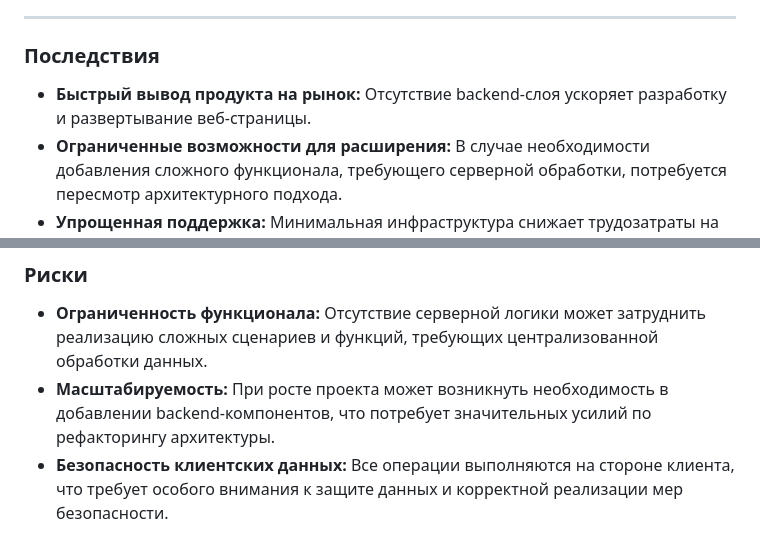
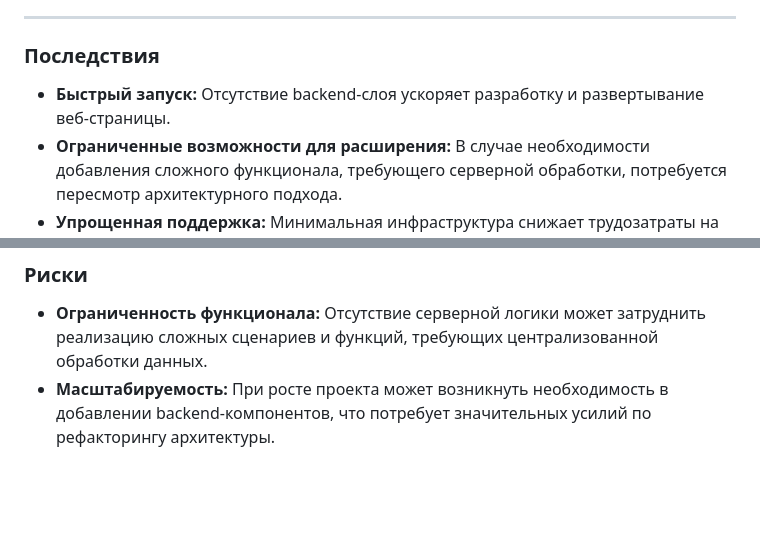
Before and after one commit to GsG-bOIIZ/network-architectures, a Markdown page: project-doc/ADR/2025-02-12 - Выбор технологии для веб-разработки.md, 2 parts joined by grey strips. Rendered like a GitHub page; blank space fills up the shorter version.

```diff
--- a/project-doc/ADR/2025-02-12 - Выбор технологии для веб-разработки.md
+++ b/project-doc/ADR/2025-02-12 - Выбор технологии для веб-разработки.md
@@ -40,7 +40,7 @@
 
 ### Последствия
 
-- **Быстрый вывод продукта на рынок:** Отсутствие backend-слоя ускоряет разработку и развертывание веб-страницы.
+- **Быстрый запуск:** Отсутствие backend-слоя ускоряет разработку и развертывание веб-страницы.
 - **Ограниченные возможности для расширения:** В случае необходимости добавления сложного функционала, требующего серверной обработки, потребуется пересмотр архитектурного подхода.
 - **Упрощенная поддержка:** Минимальная инфраструктура снижает трудозатраты на поддержку и обновление проекта.
 
@@ -50,4 +50,3 @@
 
 - **Ограниченность функционала:** Отсутствие серверной логики может затруднить реализацию сложных сценариев и функций, требующих централизованной обработки данных.
 - **Масштабируемость:** При росте проекта может возникнуть необходимость в добавлении backend-компонентов, что потребует значительных усилий по рефакторингу архитектуры.
-- **Безопасность клиентских данных:** Все операции выполняются на стороне клиента, что требует особого внимания к защите данных и корректной реализации мер безопасности.
```
Also changed, not shown: project-doc/ADR/2025-02-12 - Выбор технологического процесса разработки.md (+14 -12 lines), project-doc/ADR/2025-02-12 - Реализация интерактивных тестов.md (+0 -1 lines).
